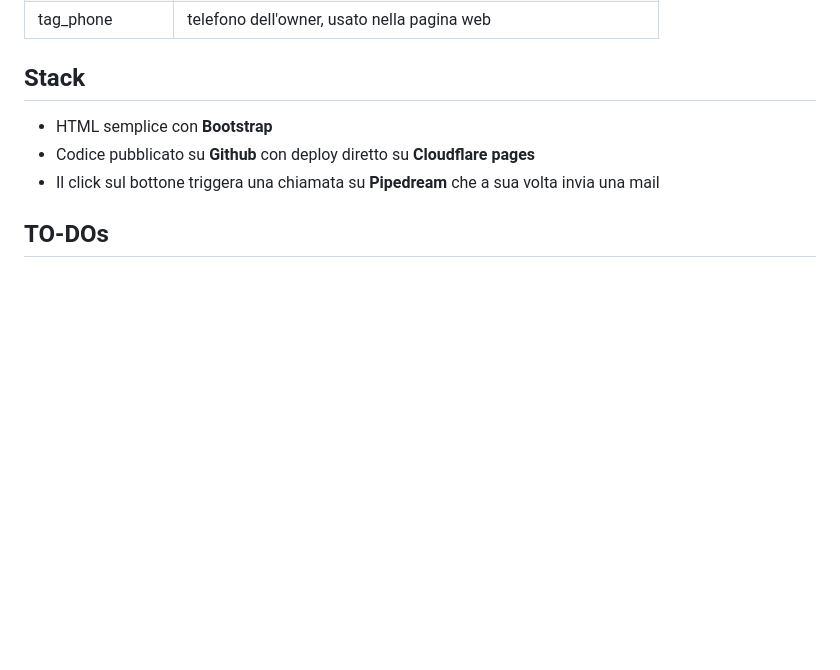
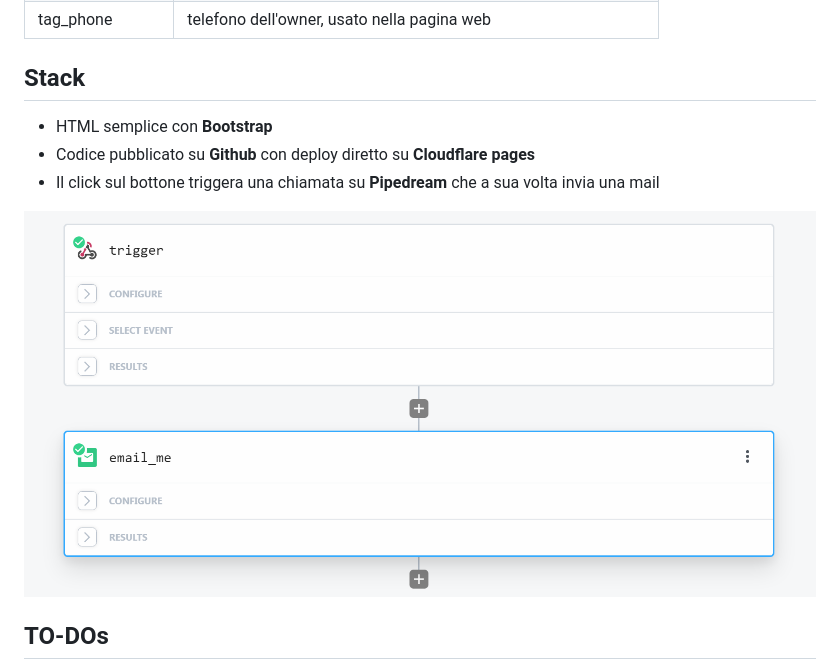
Before and after one commit to giammaleoni/whereismy, a Markdown page: README.md, the part around the change printed below. GitHub-like rendering; pictures changed too: res/pipedream_wf.png (added); blank space fills up the shorter version.

Commit message:
Immagini Readme.md

```diff
--- a/README.md
+++ b/README.md
@@ -15,6 +17,8 @@ https://whereismy.pages.dev/?tag_id=100&tag_name=John%20Doe&tag_phone=0510000
 - Codice pubblicato su **Github** con deploy diretto su **Cloudflare pages**
 - Il click sul bottone triggera una chiamata su **Pipedream** che a sua volta invia una mail
 
+![Workflow Pipedream](res/pipedream_wf.png)
+
 ## TO-DOs
 - Rendere dinamico l'indirizzo di invio della mail (o sostituire con altro servizio di messaggistica - forse Telegram)
 - Tracking delle scansioni
```
Also changed, not shown: other parts of README.md (+2 -0 lines), res/qrcode.png (added).
